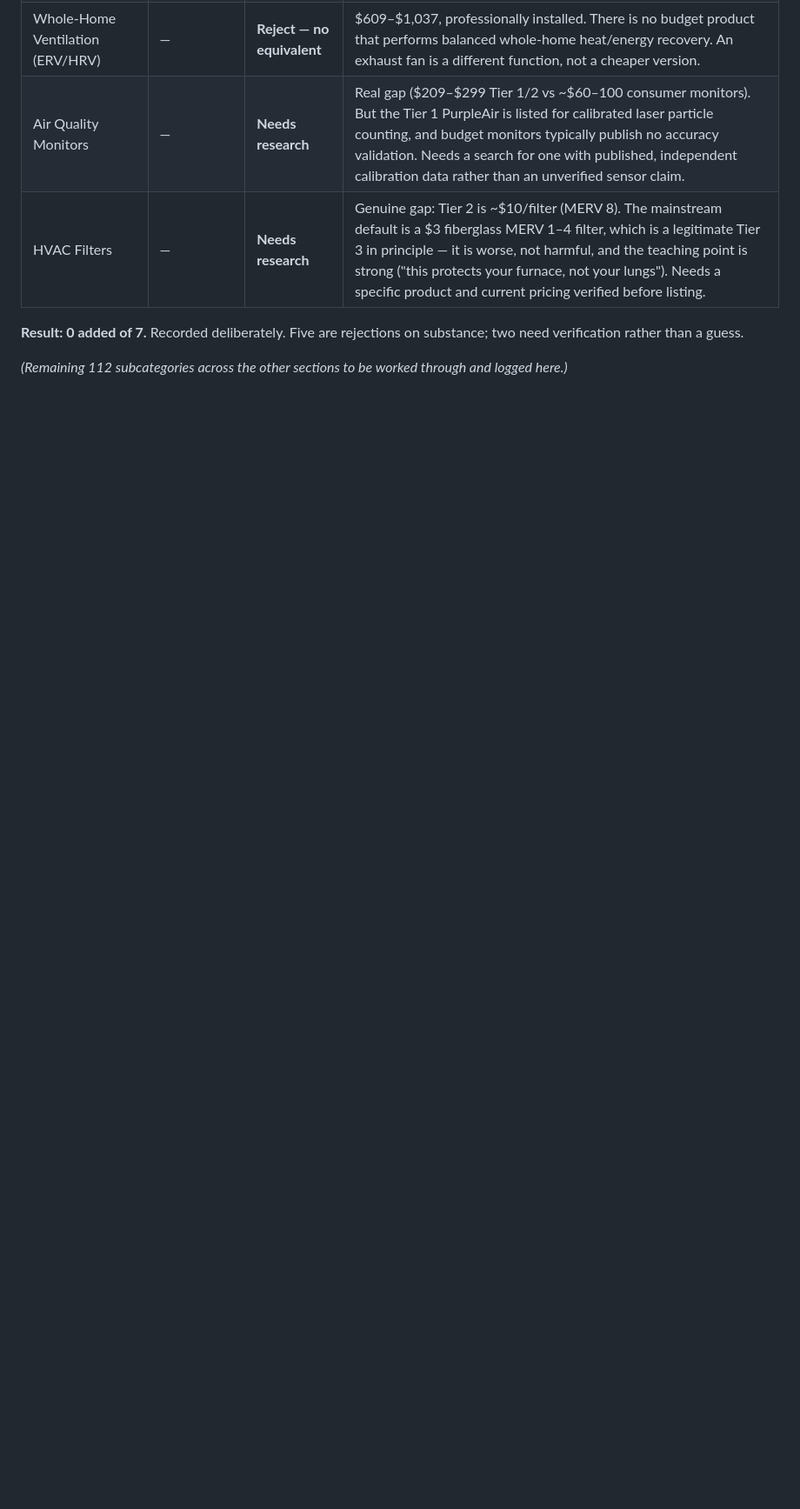
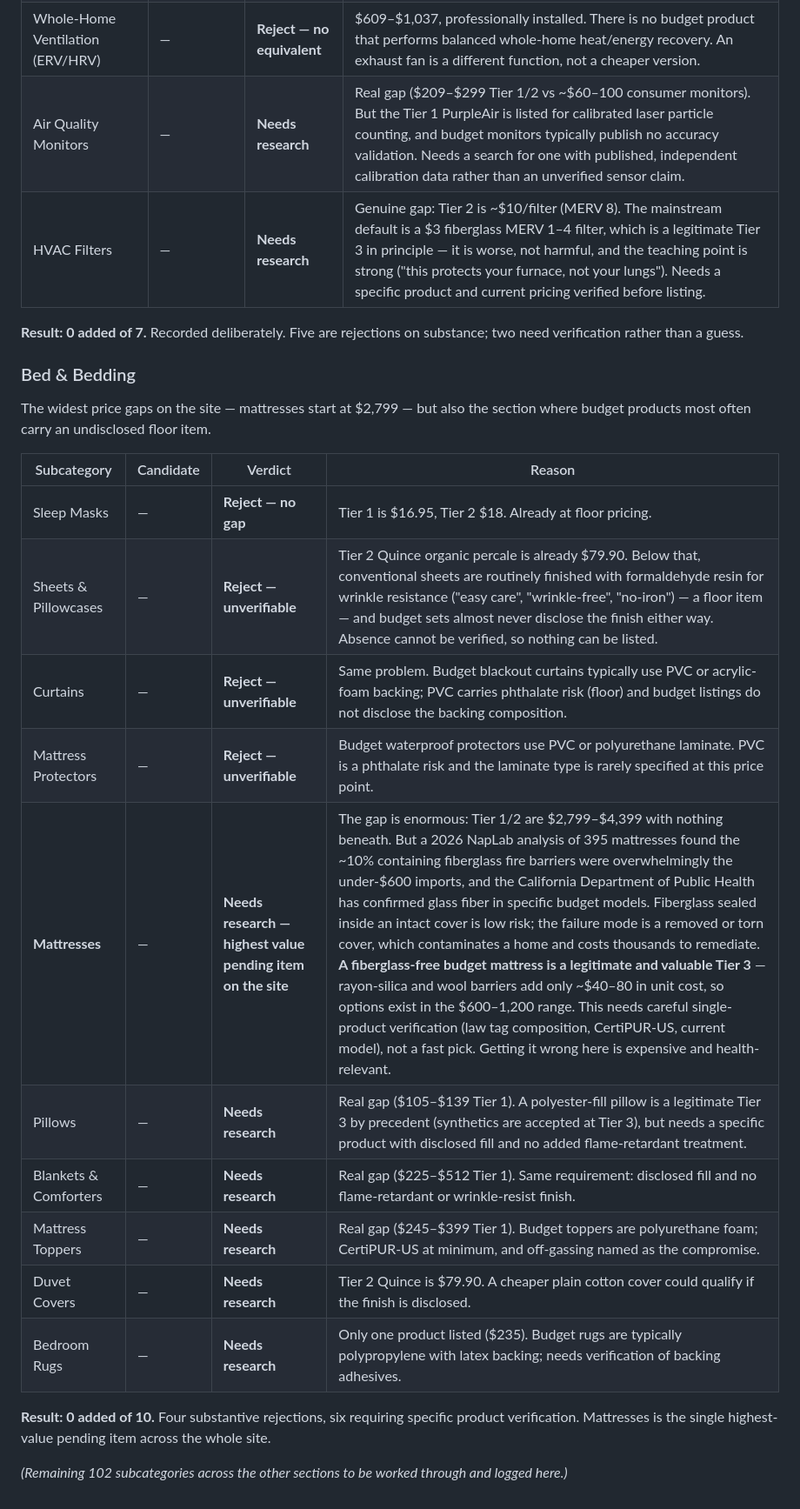
Before and after one commit to RootedApproved/Rooted-app, a Markdown page: TIER3-STANDARD.md, the part around one of its changes. Shown at 87% size. Drawn GitHub-style; blank space fills up the shorter version.

Commit message:
Tier 3: Bed & Bedding reviewed - 0 added, 4 rejected, 6 deferred; new verification rule
Adds a principle to the standard that this section forced:

  Absence of a floor ingredient must be VERIFIABLE, not merely unstated. If a category
  routinely contains a floor item and the specific product discloses neither way, it
  cannot be listed. Silence is not clearance.

That rule decides three of the four rejections here. Conventional sheets are routinely
finished with formaldehyde resin for wrinkle resistance and budget sets do not disclose
it; budget blackout curtains typically use PVC or acrylic-foam backing without stating
which; budget waterproof mattress protectors are PVC or polyurethane laminate, unspecified.
In each case the floor item may or may not be present and there is no way to tell, so
nothing is listed. Sleep masks are rejected simply for having no gap - Tier 1 is $16.95.

Mattresses is flagged as the highest-value pending item on the site. Tier 1/2 are
$2,799-$4,399 with nothing beneath. A 2026 NapLab analysis of 395 mattresses found the
~10% containing fiberglass fire barriers were overwhelmingly under-$600 imports, and CDPH
has confirmed glass fiber in specific budget models. A fiberglass-free budget mattress IS
a legitimate Tier 3 - rayon-silica and wool barriers add only $40-80 in unit cost - but it
needs careful single-product verification of the law tag, not a fast pick. Recommending a
mattress that contaminates a bedroom is the kind of error this whole process exists to
prevent.

```diff
--- a/TIER3-STANDARD.md
+++ b/TIER3-STANDARD.md
@@ -148,4 +154,25 @@ budget options in air quality fail on one of those two grounds rather than on th
 **Result: 0 added of 7.** Recorded deliberately. Five are rejections on substance; two
 need verification rather than a guess.
 
-*(Remaining 112 subcategories across the other sections to be worked through and logged here.)*
+### Bed & Bedding
+
+The widest price gaps on the site — mattresses start at $2,799 — but also the section
+where budget products most often carry an undisclosed floor item.
+
+| Subcategory | Candidate | Verdict | Reason |
+|---|---|---|---|
+| Sleep Masks | — | **Reject — no gap** | Tier 1 is $16.95, Tier 2 $18. Already at floor pricing. |
+| Sheets & Pillowcases | — | **Reject — unverifiable** | Tier 2 Quince organic percale is already $79.90. Below that, conventional sheets are routinely finished with formaldehyde resin for wrinkle resistance ("easy care", "wrinkle-free", "no-iron") — a floor item — and budget sets almost never disclose the finish either way. Absence cannot be verified, so nothing can be listed. |
+| Curtains | — | **Reject — unverifiable** | Same problem. Budget blackout curtains typically use PVC or acrylic-foam backing; PVC carries phthalate risk (floor) and budget listings do not disclose the backing composition. |
+| Mattress Protectors | — | **Reject — unverifiable** | Budget waterproof protectors use PVC or polyurethane laminate. PVC is a phthalate risk and the laminate type is rarely specified at this price point. |
+| **Mattresses** | — | **Needs research — highest value pending item on the site** | The gap is enormous: Tier 1/2 are $2,799–$4,399 with nothing beneath. But a 2026 NapLab analysis of 395 mattresses found the ~10% containing fiberglass fire barriers were overwhelmingly the under-$600 imports, and the California Department of Public Health has confirmed glass fiber in specific budget models. Fiberglass sealed inside an intact cover is low risk; the failure mode is a removed or torn cover, which contaminates a home and costs thousands to remediate. **A fiberglass-free budget mattress is a legitimate and valuable Tier 3** — rayon-silica and wool barriers add only ~$40–80 in unit cost, so options exist in the $600–1,200 range. This needs careful single-product verification (law tag composition, CertiPUR-US, current model), not a fast pick. Getting it wrong here is expensive and health-relevant. |
+| Pillows | — | **Needs research** | Real gap ($105–$139 Tier 1). A polyester-fill pillow is a legitimate Tier 3 by precedent (synthetics are accepted at Tier 3), but needs a specific product with disclosed fill and no added flame-retardant treatment. |
+| Blankets & Comforters | — | **Needs research** | Real gap ($225–$512 Tier 1). Same requirement: disclosed fill and no flame-retardant or wrinkle-resist finish. |
+| Mattress Toppers | — | **Needs research** | Real gap ($245–$399 Tier 1). Budget toppers are polyurethane foam; CertiPUR-US at minimum, and off-gassing named as the compromise. |
+| Duvet Covers | — | **Needs research** | Tier 2 Quince is $79.90. A cheaper plain cotton cover could qualify if the finish is disclosed. |
+| Bedroom Rugs | — | **Needs research** | Only one product listed ($235). Budget rugs are typically polypropylene with latex backing; needs verification of backing adhesives. |
+
+**Result: 0 added of 10.** Four substantive rejections, six requiring specific product
+verification. Mattresses is the single highest-value pending item across the whole site.
+
+*(Remaining 102 subcategories across the other sections to be worked through and logged here.)*
```
Also changed, not shown: other parts of TIER3-STANDARD.md (+6 -0 lines).
